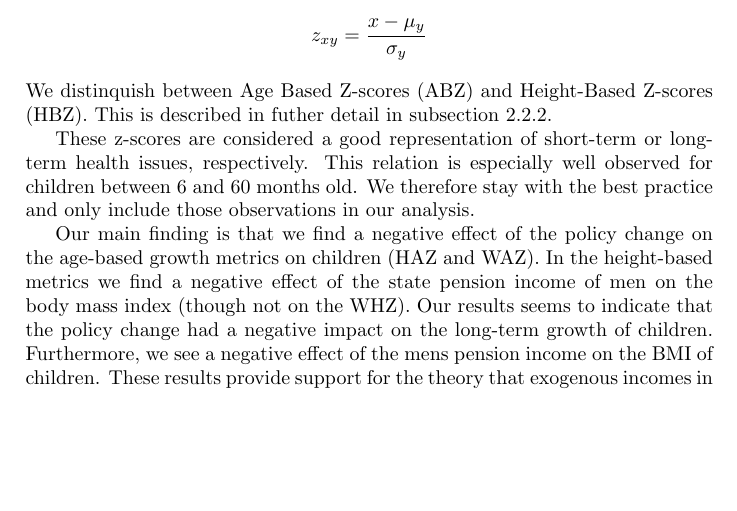
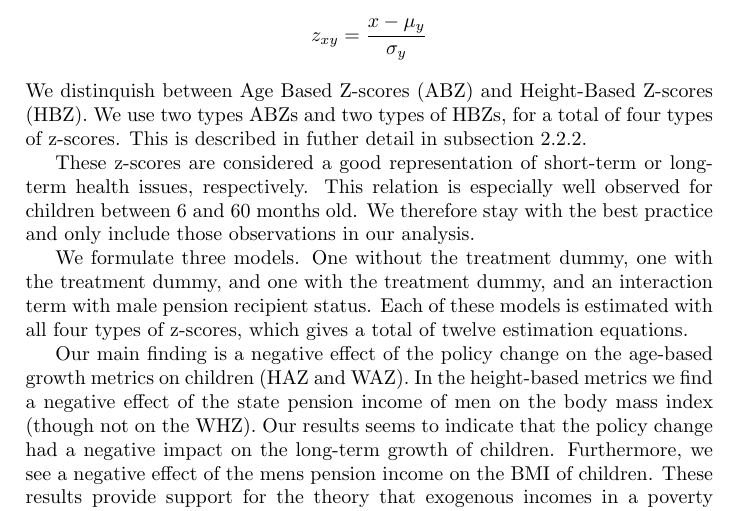
Before and after one commit to bquast/Preliminary-Thesis-Defence, a LaTeX thesis (PTD.tex, which reads south-africa.tex): part of page 8 of 33, cut so that both start at the same text, the shorter picture padded with empty space. Compiled offline with pdfLaTeX.

Commit message:
more intro

```diff
--- a/south-africa.tex
+++ b/south-africa.tex
@@ -70,19 +70,24 @@ and divide by the standard devation ($\sigma_y$), like so:
 z_{xy} = \frac{x - \mu_y}{\sigma_{y}}
 \]
 We distinquish between Age Based Z-scores (ABZ) and Height-Based Z-scores (HBZ).
+We use two types ABZs and two types of HBZs, for a total of four types of z-scores.
 This is described in futher detail in \autoref{sa:data:who}.
 
 These z-scores are considered a good representation of short-term or long-term health issues, respectively.
 This relation is especially well observed for children between 6 and 60 months old.
 We therefore stay with the best practice and only include those observations in our analysis.
 
+We formulate three models. One without the treatment dummy,
+one with the treatment dummy, and one with the treatment dummy,
+and an interaction term with male pension recipient status.
+Each of these models is estimated with all four types of z-scores,
+which gives a total of twelve estimation equations.
+
 
 % HISTORY OF APARTHEID AND CHANGE IN PENSION SCHEME
 
 
-% ESTIMATION
-
-Our main finding is that we find a negative effect of the policy change on the age-based growth metrics on children (HAZ and WAZ).
+Our main finding is a negative effect of the policy change on the age-based growth metrics on children (HAZ and WAZ).
 In the height-based metrics we find a negative effect of the state pension income of men on the body mass index (though not on the WHZ).
 Our results seems to indicate that the policy change had a negative impact on the long-term growth of children.
 Furthermore, we see a negative effect of the mens pension income on the BMI of children.
```
Also changed, not shown: PTD.pdf.
